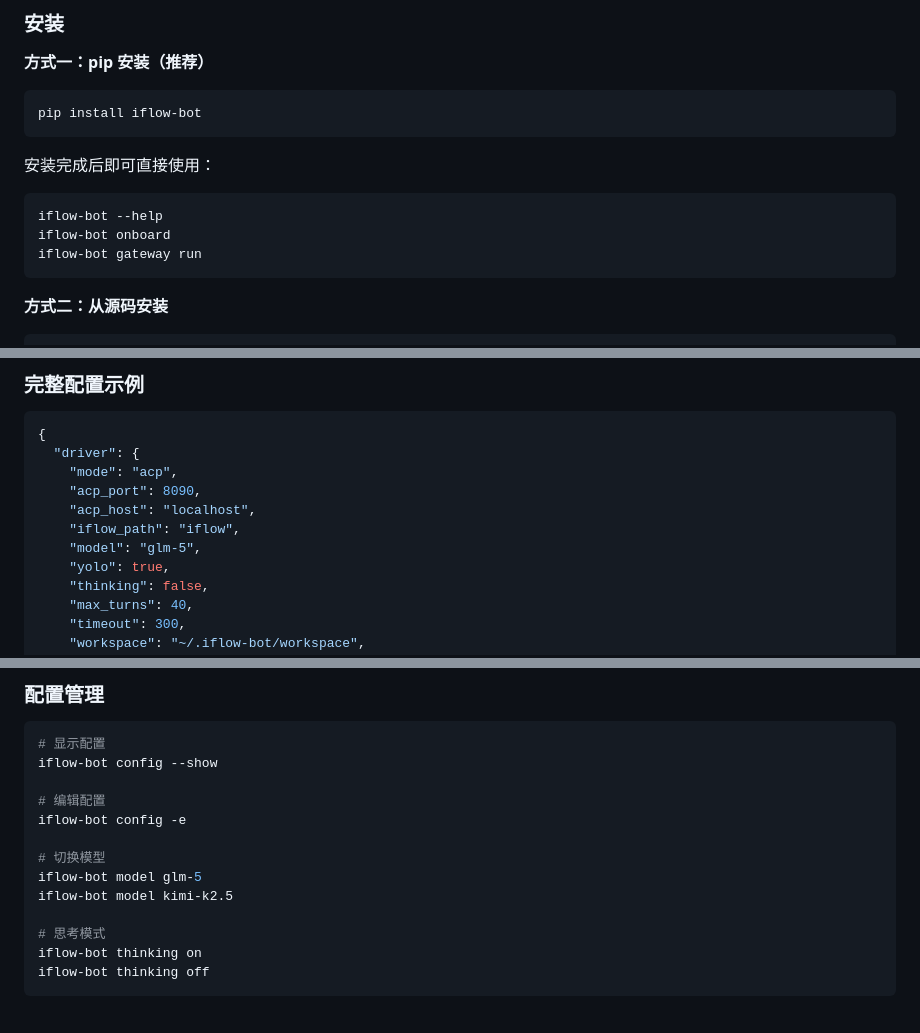
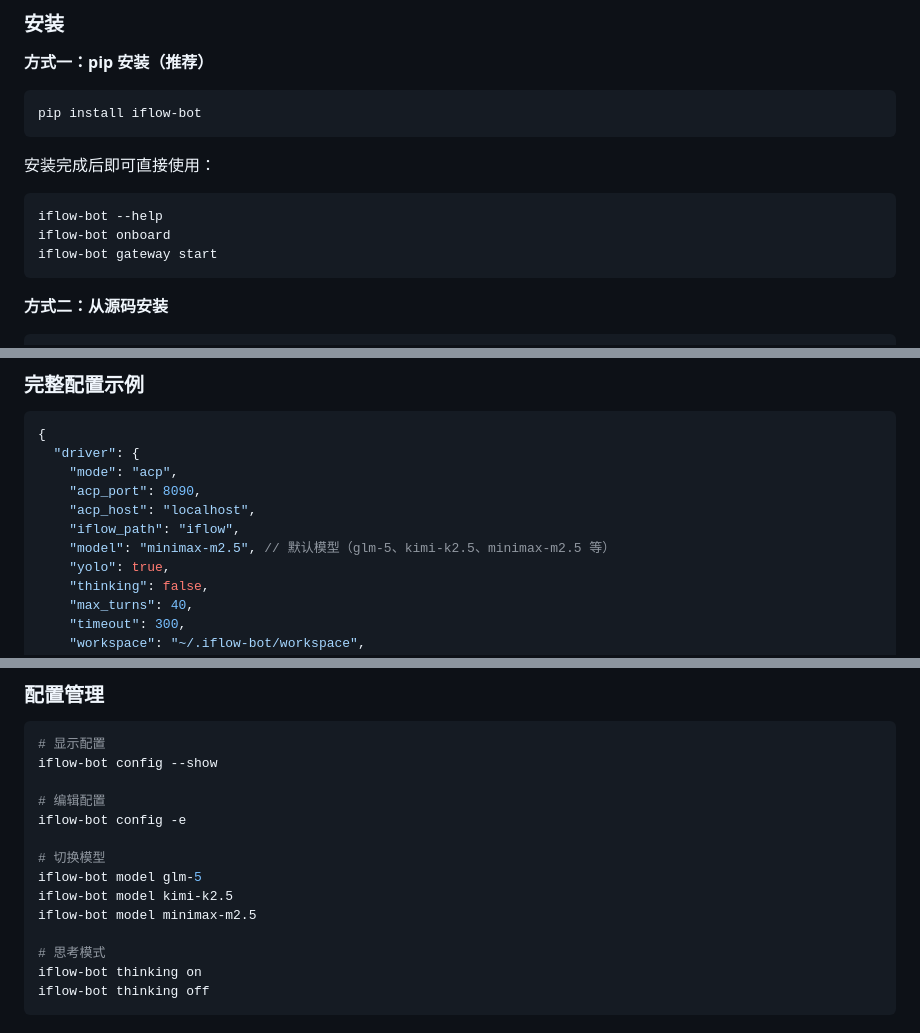
Before and after one commit to kai648846760/iflow-bot, a Markdown page: README.md, 3 parts joined by grey strips. Rendered like a GitHub page.

Commit message:
修改readme配置描述，运行方式。

````diff
--- a/README.md
+++ b/README.md
@@ -81,7 +81,7 @@ pip install iflow-bot
 ```bash
 iflow-bot --help
 iflow-bot onboard
-iflow-bot gateway run
+iflow-bot gateway start
 ```
 
 **方式二：从源码安装**
@@ -150,7 +150,7 @@ uv run iflow-bot gateway start
     "acp_port": 8090,
     "acp_host": "localhost",
     "iflow_path": "iflow",
-    "model": "glm-5",
+    "model": "minimax-m2.5", // 默认模型（glm-5、kimi-k2.5、minimax-m2.5 等）
     "yolo": true,
     "thinking": false,
     "max_turns": 40,
@@ -497,6 +497,7 @@ iflow-bot config -e
 # 切换模型
 iflow-bot model glm-5
 iflow-bot model kimi-k2.5
+iflow-bot model minimax-m2.5
 
 # 思考模式
 iflow-bot thinking on
````
